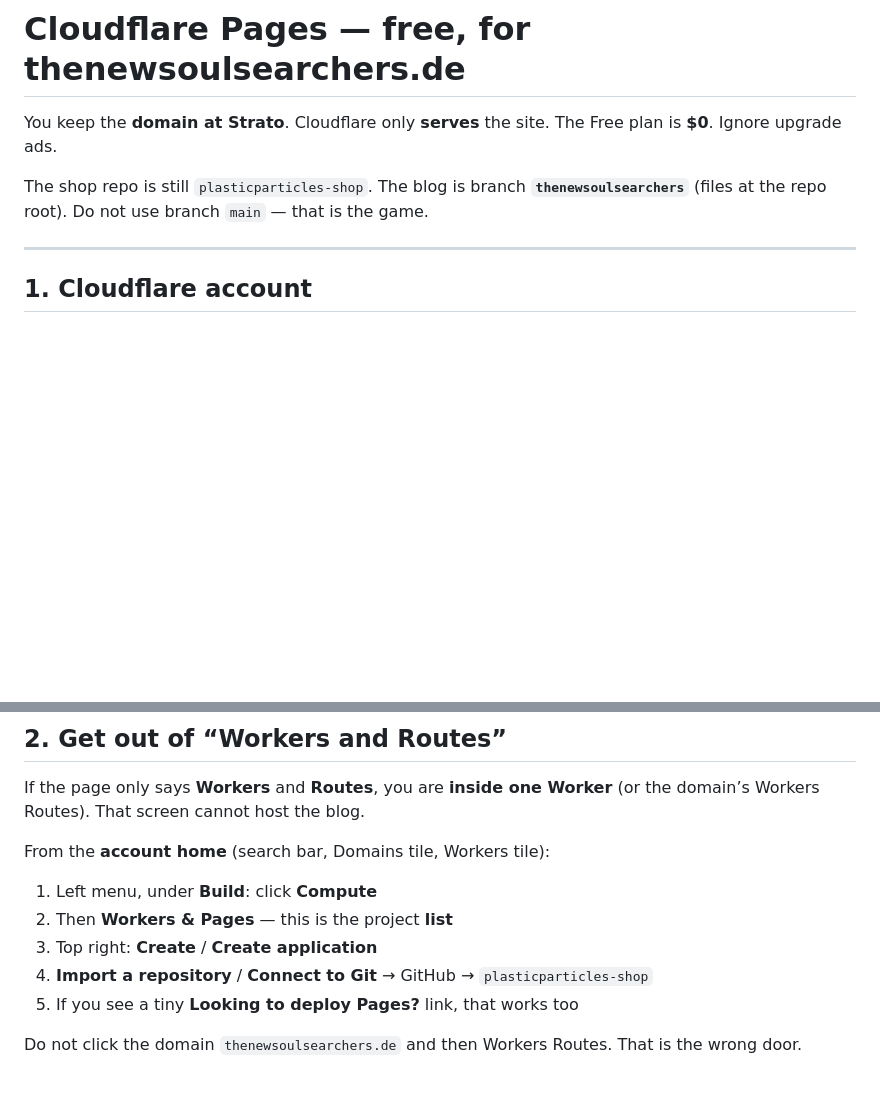
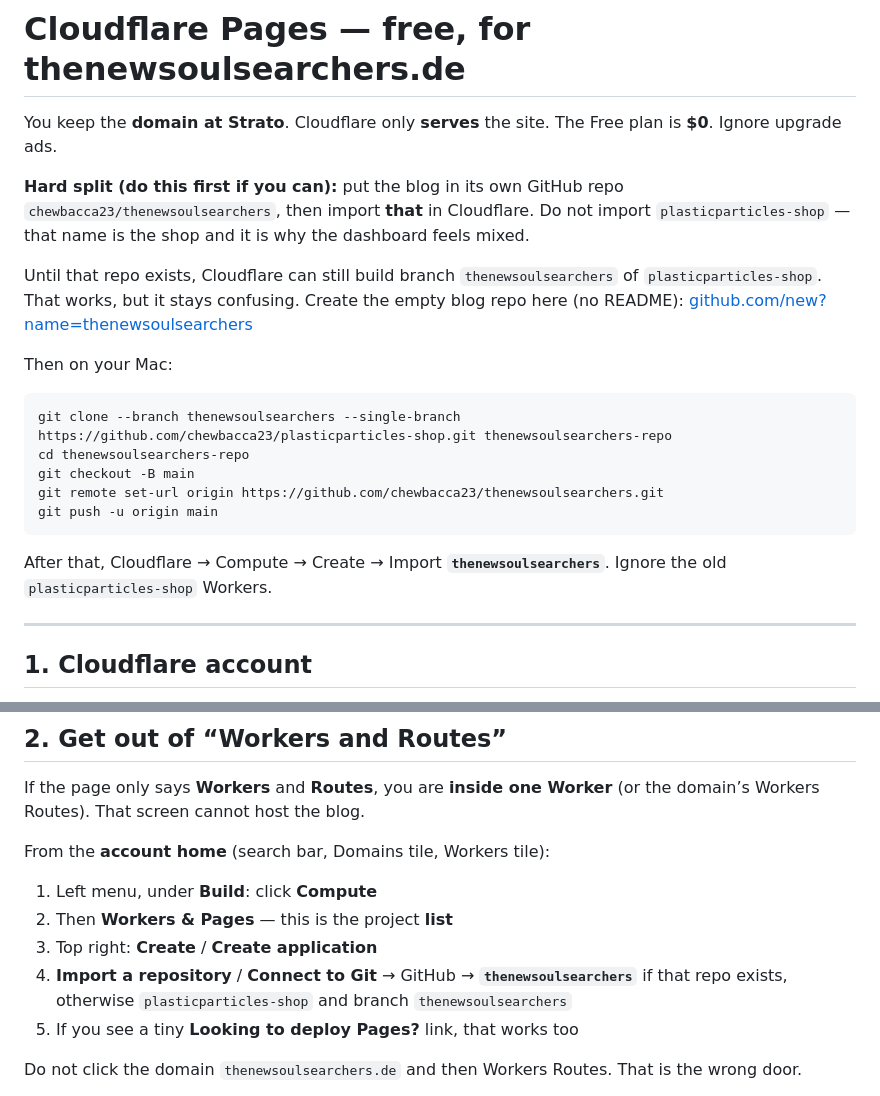
Before and after one commit to chewbacca23/plasticparticles-shop, a Markdown page: CLOUDFLARE.md, 2 parts joined by grey strips. Drawn GitHub-style; blank space fills up the shorter version.

Commit message:
Prefer importing a dedicated thenewsoulsearchers GitHub repo
The mixed shop repo is what makes Cloudflare look like Plastic
Particles. Split first, then Import the blog repo only.

Co-authored-by: henrik | artoo <chewbacca23@users.noreply.github.com>

````diff
--- a/CLOUDFLARE.md
+++ b/CLOUDFLARE.md
@@ -2,7 +2,21 @@
 
 You keep the **domain at Strato**. Cloudflare only **serves** the site. The Free plan is **$0**. Ignore upgrade ads.
 
-The shop repo is still `plasticparticles-shop`. The blog is branch **`thenewsoulsearchers`** (files at the repo root). Do not use branch `main` — that is the game.
+**Hard split (do this first if you can):** put the blog in its own GitHub repo `chewbacca23/thenewsoulsearchers`, then import **that** in Cloudflare. Do not import `plasticparticles-shop` — that name is the shop and it is why the dashboard feels mixed.
+
+Until that repo exists, Cloudflare can still build branch `thenewsoulsearchers` of `plasticparticles-shop`. That works, but it stays confusing. Create the empty blog repo here (no README): [github.com/new?name=thenewsoulsearchers](https://github.com/new?name=thenewsoulsearchers&description=The+Soul+Searchers+journal&visibility=public)
+
+Then on your Mac:
+
+```sh
+git clone --branch thenewsoulsearchers --single-branch https://github.com/chewbacca23/plasticparticles-shop.git thenewsoulsearchers-repo
+cd thenewsoulsearchers-repo
+git checkout -B main
+git remote set-url origin https://github.com/chewbacca23/thenewsoulsearchers.git
+git push -u origin main
+```
+
+After that, Cloudflare → Compute → Create → Import **`thenewsoulsearchers`**. Ignore the old `plasticparticles-shop` Workers.
 
 ---
 
@@ -22,7 +36,7 @@ From the **account home** (search bar, Domains tile, Workers tile):
 1. Left menu, under **Build**: click **Compute**
 2. Then **Workers & Pages** — this is the project **list**
 3. Top right: **Create** / **Create application**
-4. **Import a repository** / **Connect to Git** → GitHub → `plasticparticles-shop`
+4. **Import a repository** / **Connect to Git** → GitHub → **`thenewsoulsearchers`** if that repo exists, otherwise `plasticparticles-shop` and branch `thenewsoulsearchers`
 5. If you see a tiny **Looking to deploy Pages?** link, that works too
 
 Do not click the domain `thenewsoulsearchers.de` and then Workers Routes. That is the wrong door.
````
